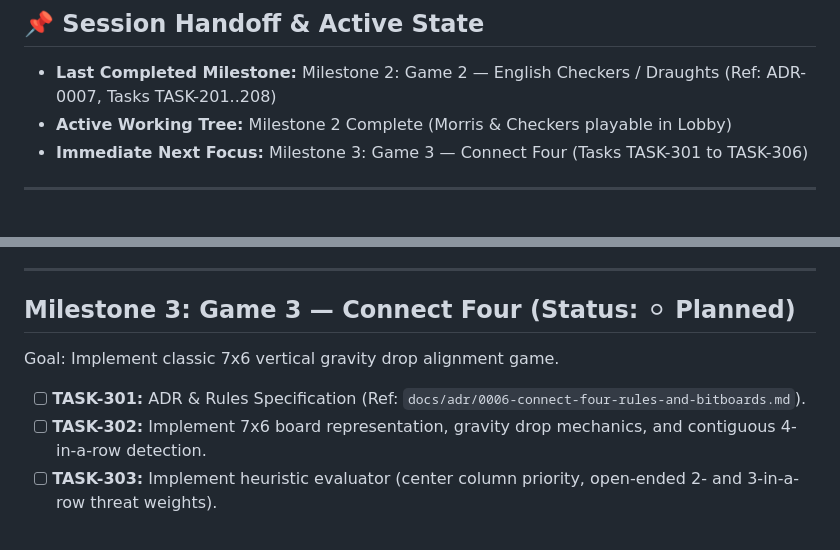
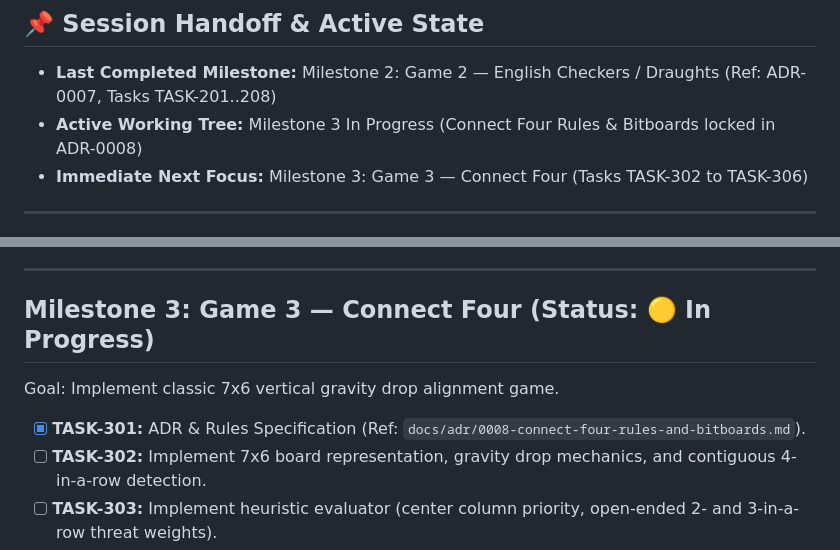
Before and after one commit to cdr74/boardgames, a Markdown page: docs/BACKLOG.md, 2 parts joined by grey strips. Drawn GitHub-style.

Commit message:
docs(connect-four): lock rules, 7x7 bitboard topology, and heuristics spec (Ref: ADR-0008, Backlog M3-T301)

```diff
--- a/docs/BACKLOG.md
+++ b/docs/BACKLOG.md
@@ -6,8 +6,8 @@ This backlog tracks architectural milestones, game implementations, and session
 
 ## 📌 Session Handoff & Active State
 * **Last Completed Milestone:** Milestone 2: Game 2 — English Checkers / Draughts (Ref: ADR-0007, Tasks TASK-201..208)
-* **Active Working Tree:** Milestone 2 Complete (Morris & Checkers playable in Lobby)
-* **Immediate Next Focus:** Milestone 3: Game 3 — Connect Four (Tasks TASK-301 to TASK-306)
+* **Active Working Tree:** Milestone 3 In Progress (Connect Four Rules & Bitboards locked in ADR-0008)
+* **Immediate Next Focus:** Milestone 3: Game 3 — Connect Four (Tasks TASK-302 to TASK-306)
 
 ---
 
@@ -41,10 +41,10 @@ Goal: Implement standard 8x8 English Checkers (Draughts) with diagonal sliding,
 
 ---
 
-## Milestone 3: Game 3 — Connect Four (Status: ⚪ Planned)
+## Milestone 3: Game 3 — Connect Four (Status: 🟡 In Progress)
 Goal: Implement classic 7x6 vertical gravity drop alignment game.
 
-- [ ] **TASK-301:** ADR & Rules Specification (Ref: `docs/adr/0006-connect-four-rules-and-bitboards.md`).
+- [x] **TASK-301:** ADR & Rules Specification (Ref: `docs/adr/0008-connect-four-rules-and-bitboards.md`).
 - [ ] **TASK-302:** Implement 7x6 board representation, gravity drop mechanics, and contiguous 4-in-a-row detection.
 - [ ] **TASK-303:** Implement heuristic evaluator (center column priority, open-ended 2- and 3-in-a-row threat weights).
 - [ ] **TASK-304:** Implement `ConnectFourGameDefinition`.
```
Also changed, not shown: docs/adr/0008-connect-four-rules-and-bitboards.md (added, +82 -0 lines).
